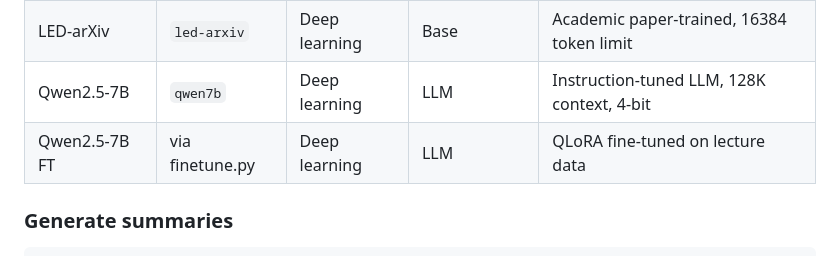
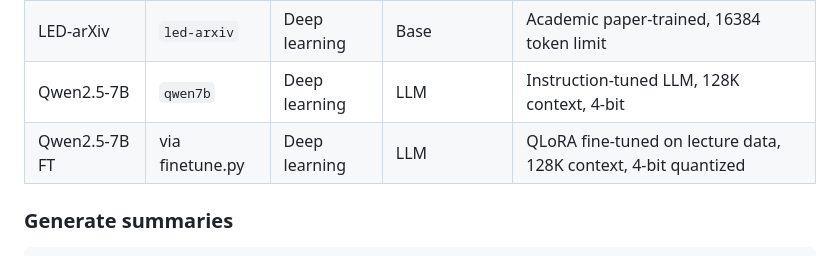
Before and after one commit to SophiaYifei/StudyLens, a Markdown page: README.md, the part around the change. GitHub-like rendering.

Commit message:
Potential fix for pull request finding
Co-authored-by: Copilot Autofix powered by AI <175728472+Copilot@users.noreply.github.com>

````diff
--- a/README.md
+++ b/README.md
@@ -40,7 +40,7 @@ pipeline interface. Use `--model` to select which model to run and
 | BART-SAMSum     | `bart-samsum`   | Deep learning   | Base        | Dialogue-trained, 1024 token limit         |
 | LED-arXiv       | `led-arxiv`     | Deep learning   | Base        | Academic paper-trained, 16384 token limit  |
 | Qwen2.5-7B     | `qwen7b`        | Deep learning   | LLM         | Instruction-tuned LLM, 128K context, 4-bit |
-| Qwen2.5-7B FT  | via finetune.py | Deep learning   | LLM         | QLoRA fine-tuned on lecture data            |Instruction-tuned LLM, 128K context, 4-bit quantized |
+| Qwen2.5-7B FT  | via finetune.py | Deep learning   | LLM         | QLoRA fine-tuned on lecture data, 128K context, 4-bit quantized |
 
 ### Generate summaries
 ```bash
````
